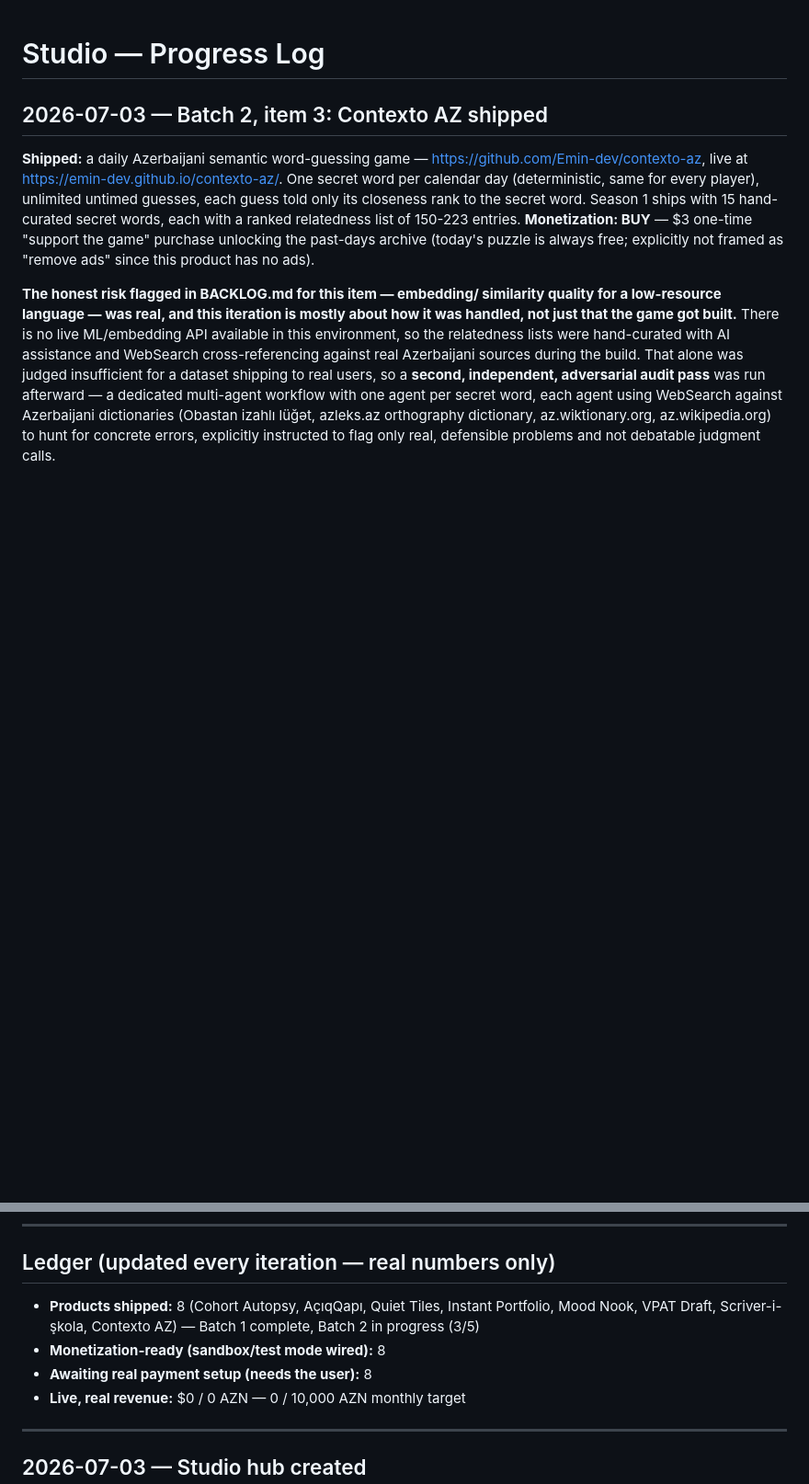
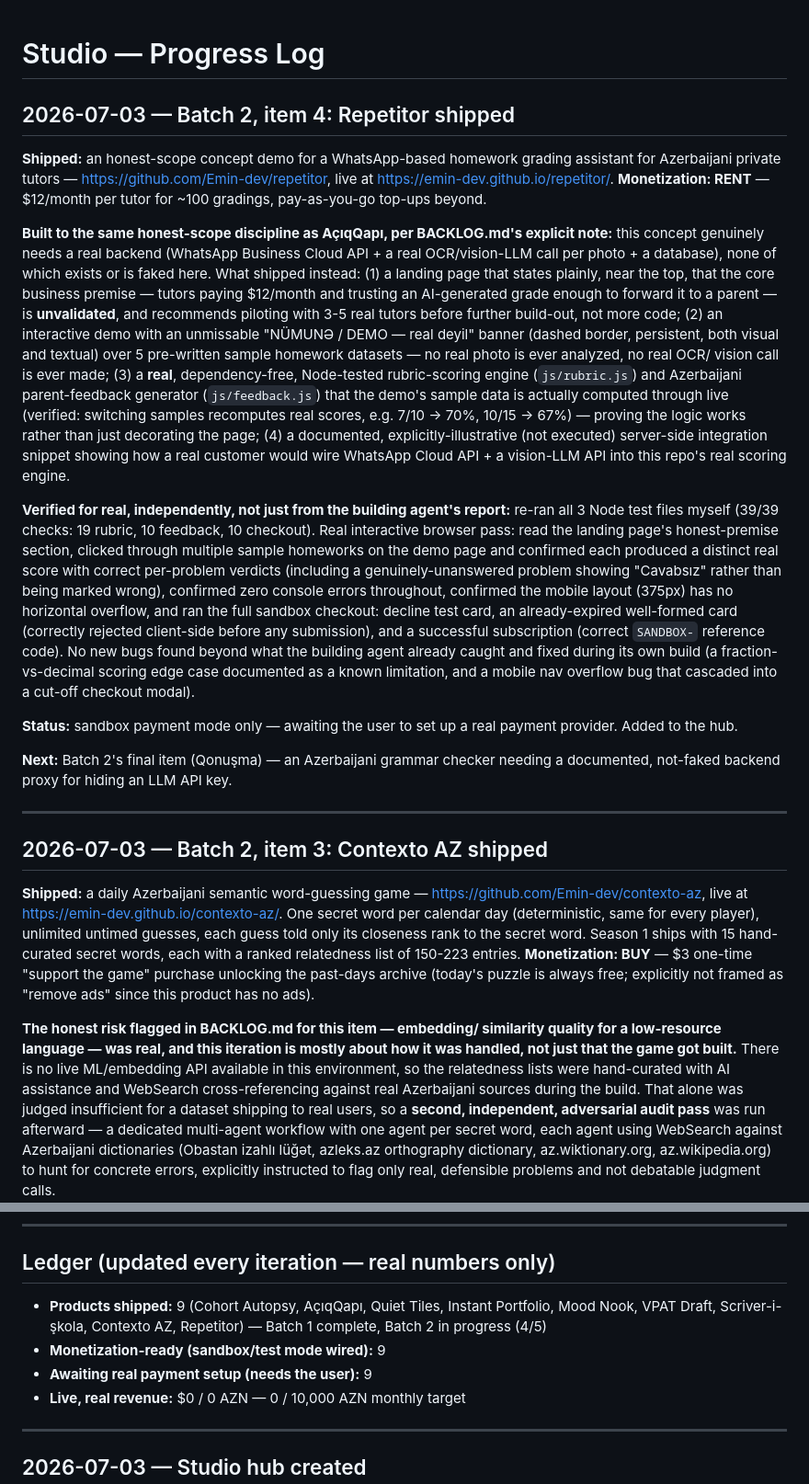
Before and after one commit to Emin-dev/Studio, a Markdown page: PROGRESS.md, 2 parts joined by grey strips. Shown at 92% size. Rendered like a GitHub page; blank space fills up the shorter version.

Commit message:
Log Repetitor shipment: honest-scope verification, ledger update
Batch 2 now 4/5 shipped (9 products total). Only Qonuşma remains.

```diff
--- a/PROGRESS.md
+++ b/PROGRESS.md
@@ -1,4 +1,57 @@
 # Studio — Progress Log
+
+## 2026-07-03 — Batch 2, item 4: Repetitor shipped
+
+**Shipped:** an honest-scope concept demo for a WhatsApp-based homework
+grading assistant for Azerbaijani private tutors —
+https://github.com/Emin-dev/repetitor, live at
+https://emin-dev.github.io/repetitor/. **Monetization: RENT** — $12/month
+per tutor for ~100 gradings, pay-as-you-go top-ups beyond.
+
+**Built to the same honest-scope discipline as AçıqQapı, per BACKLOG.md's
+explicit note:** this concept genuinely needs a real backend (WhatsApp
+Business Cloud API + a real OCR/vision-LLM call per photo + a database),
+none of which exists or is faked here. What shipped instead: (1) a landing
+page that states plainly, near the top, that the core business premise —
+tutors paying $12/month and trusting an AI-generated grade enough to
+forward it to a parent — is **unvalidated**, and recommends piloting with
+3-5 real tutors before further build-out, not more code; (2) an
+interactive demo with an unmissable "NÜMUNƏ / DEMO — real deyil" banner
+(dashed border, persistent, both visual and textual) over 5 pre-written
+sample homework datasets — no real photo is ever analyzed, no real OCR/
+vision call is ever made; (3) a **real**, dependency-free, Node-tested
+rubric-scoring engine (`js/rubric.js`) and Azerbaijani parent-feedback
+generator (`js/feedback.js`) that the demo's sample data is actually
+computed through live (verified: switching samples recomputes real scores,
+e.g. 7/10 → 70%, 10/15 → 67%) — proving the logic works rather than just
+decorating the page; (4) a documented, explicitly-illustrative (not
+executed) server-side integration snippet showing how a real customer
+would wire WhatsApp Cloud API + a vision-LLM API into this repo's real
+scoring engine.
+
+**Verified for real, independently, not just from the building agent's
+report:** re-ran all 3 Node test files myself (39/39 checks: 19 rubric, 10
+feedback, 10 checkout). Real interactive browser pass: read the landing
+page's honest-premise section, clicked through multiple sample homeworks
+on the demo page and confirmed each produced a distinct real score with
+correct per-problem verdicts (including a genuinely-unanswered problem
+showing "Cavabsız" rather than being marked wrong), confirmed zero console
+errors throughout, confirmed the mobile layout (375px) has no horizontal
+overflow, and ran the full sandbox checkout: decline test card, an
+already-expired well-formed card (correctly rejected client-side before
+any submission), and a successful subscription (correct `SANDBOX-`
+reference code). No new bugs found beyond what the building agent already
+caught and fixed during its own build (a fraction-vs-decimal scoring
+edge case documented as a known limitation, and a mobile nav overflow bug
+that cascaded into a cut-off checkout modal).
+
+**Status:** sandbox payment mode only — awaiting the user to set up a real
+payment provider. Added to the hub.
+
+**Next:** Batch 2's final item (Qonuşma) — an Azerbaijani grammar checker
+needing a documented, not-faked backend proxy for hiding an LLM API key.
+
+---
 
 ## 2026-07-03 — Batch 2, item 3: Contexto AZ shipped
 
@@ -368,9 +421,9 @@ payment provider before this can charge real money. Added to the hub.
 
 ## Ledger (updated every iteration — real numbers only)
 
-- **Products shipped:** 8 (Cohort Autopsy, AçıqQapı, Quiet Tiles, Instant Portfolio, Mood Nook, VPAT Draft, Scriver-i-şkola, Contexto AZ) — Batch 1 complete, Batch 2 in progress (3/5)
-- **Monetization-ready (sandbox/test mode wired):** 8
-- **Awaiting real payment setup (needs the user):** 8
+- **Products shipped:** 9 (Cohort Autopsy, AçıqQapı, Quiet Tiles, Instant Portfolio, Mood Nook, VPAT Draft, Scriver-i-şkola, Contexto AZ, Repetitor) — Batch 1 complete, Batch 2 in progress (4/5)
+- **Monetization-ready (sandbox/test mode wired):** 9
+- **Awaiting real payment setup (needs the user):** 9
 - **Live, real revenue:** $0 / 0 AZN — 0 / 10,000 AZN monthly target
 
 ---
```
Also changed, not shown: BACKLOG.md (+14 -1 lines).
